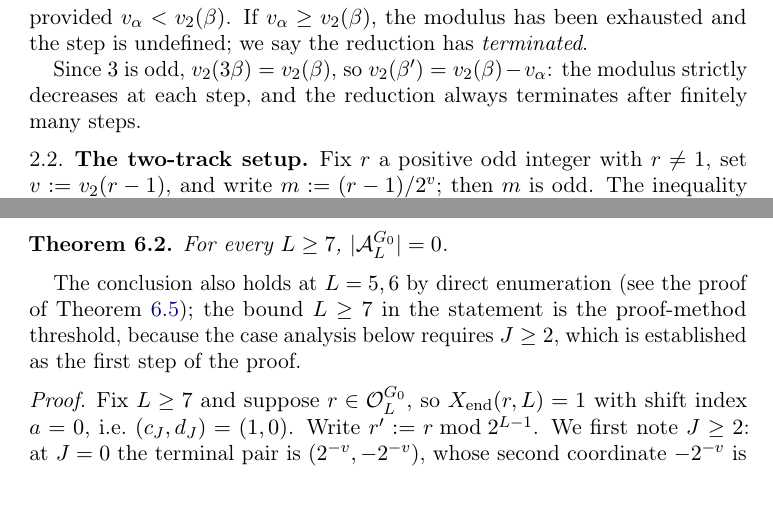
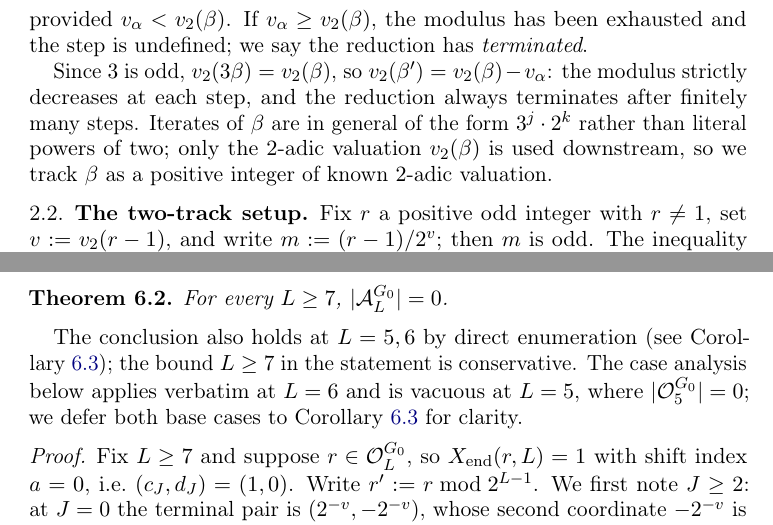
Before and after one commit to yaccob/collatz, a LaTeX paper (manuscripts/obstruction_residues/obstruction_residues.tex): two parts of pages 5 and 14 of 23, joined at a grey line, cut so that both start at the same text, the shorter picture padded with empty space. Compiled offline with pdfLaTeX.

Commit message:
docs: address review #021 — fix stale Cor 6.3→6.4 refs, polish two presentation items
Three findings from independent review pass #021 (Accept with minor
revisions). Manuscript math content unchanged.

- code/README.md, code/count_obstructions.py (×2): replace stale
  "Corollary 6.3" with "Corollary 6.4" — cor:lift-balance was
  renumbered when cor:no-G0-atom-all was inserted upstream; the
  user-visible stdout of count_obstructions.py now matches the
  LaTeX-resolved label.
- obstruction_residues.tex §2.1: add one sentence noting iterated β
  has form 3^j · 2^k, only v_2(β) is tracked downstream (m-02).
- obstruction_residues.tex Theorem 6.2 rationale: replace the
  misleading "case analysis requires J ≥ 2" justification of the
  L ≥ 7 hypothesis with the correct conservative-bound rationale;
  J ≥ 2 holds for every G_0 obstruction independent of L (m-01).

```diff
--- a/manuscripts/obstruction_residues/obstruction_residues.tex
+++ b/manuscripts/obstruction_residues/obstruction_residues.tex
@@ -343,6 +343,10 @@ has \emph{terminated}.
 Since $3$ is odd, $\vtwo(3\beta) = \vtwo(\beta)$, so
 $\vtwo(\beta') = \vtwo(\beta) - v_\alpha$: the modulus strictly decreases at
 each step, and the reduction always terminates after finitely many steps.
+Iterates of $\beta$ are in general of the form $3^j \cdot 2^k$ rather
+than literal powers of two; only the $2$-adic valuation $\vtwo(\beta)$ is
+used downstream, so we track $\beta$ as a positive integer of known
+$2$-adic valuation.
 
 \subsection{The two-track setup}
 
@@ -930,10 +934,11 @@ at level $L$. \qedhere
 For every $L \ge 7$, $|\Atom_L^{G_0}| = 0$.
 \end{theorem}
 
-The conclusion also holds at $L = 5, 6$ by direct enumeration (see the
-proof of Theorem~\ref{thm:series}); the bound $L \ge 7$ in the statement
-is the proof-method threshold, because the case analysis below requires
-$J \ge 2$, which is established as the first step of the proof.
+The conclusion also holds at $L = 5, 6$ by direct enumeration (see
+Corollary~\ref{cor:no-G0-atom-all}); the bound $L \ge 7$ in the statement
+is conservative. The case analysis below applies verbatim at $L = 6$
+and is vacuous at $L = 5$, where $|\Obs_5^{G_0}| = 0$; we defer both
+base cases to Corollary~\ref{cor:no-G0-atom-all} for clarity.
 
 \begin{proof}
 Fix $L \ge 7$ and suppose $r \in \Obs_L^{G_0}$, so $\Xend(r, L) = 1$ with
```
Also changed, not shown: manuscripts/obstruction_residues/code/count_obstructions.py (+2 -2 lines), manuscripts/obstruction_residues/code/README.md, manuscripts/obstruction_residues/obstruction_residues.pdf.
